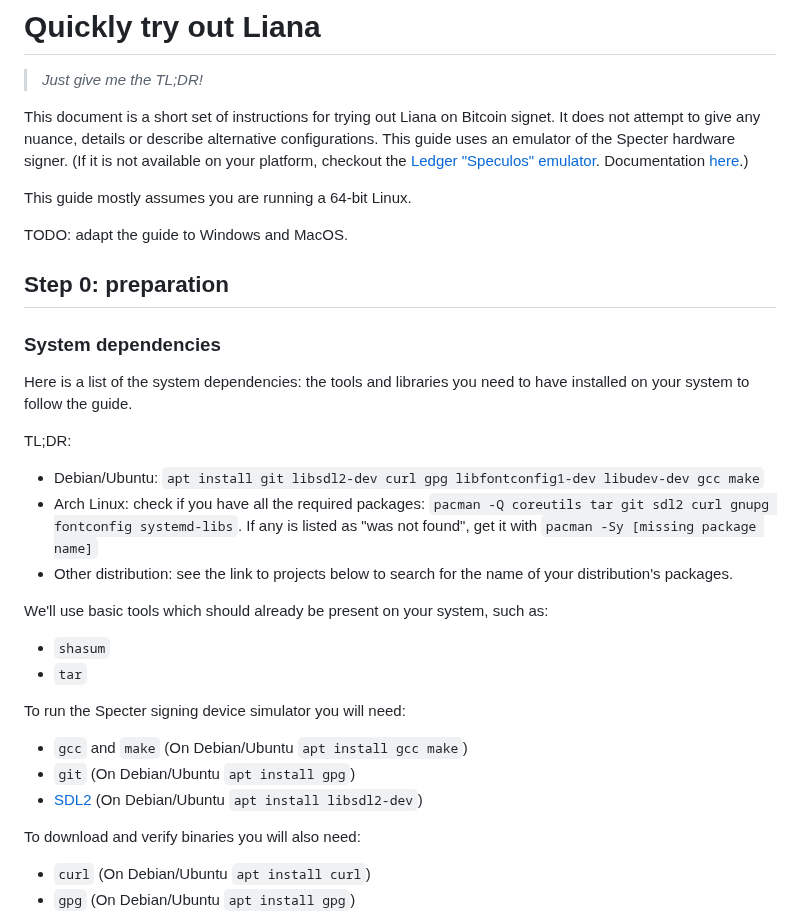
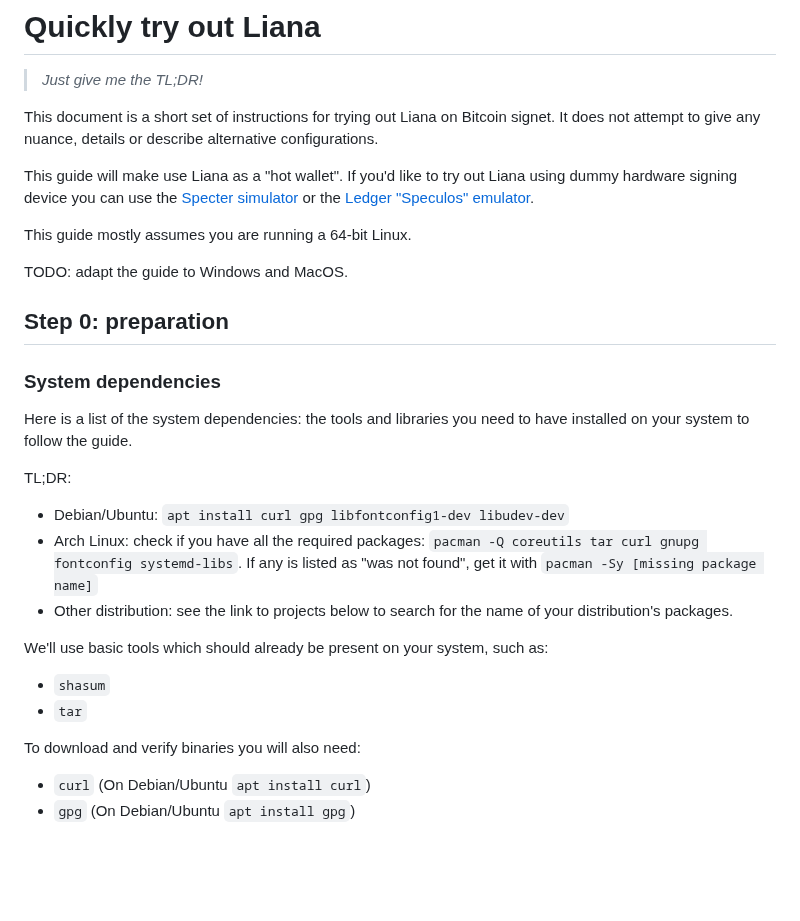
Before and after one commit to wizardsardine/liana, a Markdown page: doc/TRY.md, the part around one of its changes. GitHub-like rendering; blank space fills up the shorter version.

```diff
--- a/doc/TRY.md
+++ b/doc/TRY.md
@@ -4,9 +4,11 @@
 
 This document is a short set of instructions for trying out Liana on Bitcoin signet. It does not attempt to
 give any nuance, details or describe alternative configurations.
-This guide uses an emulator of the Specter hardware signer. (If it is not available on your
-platform, checkout the [Ledger "Speculos" emulator](https://github.com/LedgerHQ/speculos).
-Documentation [here](https://speculos.ledger.com/).)
+
+This guide will make use Liana as a "hot wallet". If you'd like to try out Liana using dummy
+hardware signing device you can use the [Specter
+simulator](https://github.com/cryptoadvance/specter-diy/blob/master/docs/simulator.md) or the
+[Ledger "Speculos" emulator](https://github.com/LedgerHQ/speculos).
 
 This guide mostly assumes you are running a 64-bit Linux.
 
@@ -21,19 +23,14 @@ Here is a list of the system dependencies: the tools and libraries you need to h
 your system to follow the guide.
 
 TL;DR:
-- Debian/Ubuntu: `apt install git libsdl2-dev curl gpg libfontconfig1-dev libudev-dev gcc make`
-- Arch Linux: check if you have all the required packages: `pacman -Q coreutils tar git sdl2 curl gnupg fontconfig systemd-libs`.
+- Debian/Ubuntu: `apt install curl gpg libfontconfig1-dev libudev-dev`
+- Arch Linux: check if you have all the required packages: `pacman -Q coreutils tar curl gnupg fontconfig systemd-libs`.
 If any is listed as "was not found", get it with `pacman -Sy [missing package name]`
 - Other distribution: see the link to projects below to search for the name of your distribution's packages.
 
 We'll use basic tools which should already be present on your system, such as:
 - `shasum`
 - `tar`
-
-To run the Specter signing device simulator you will need:
-- `gcc` and `make` (On Debian/Ubuntu `apt install gcc make`)
-- `git` (On Debian/Ubuntu `apt install gpg`)
-- [SDL2](https://wiki.libsdl.org/SDL2/FrontPage) (On Debian/Ubuntu `apt install libsdl2-dev`)
 
 To download and verify binaries you will also need:
 - `curl` (On Debian/Ubuntu `apt install curl`)
```
Also changed, not shown: other parts of doc/TRY.md (+39 -44 lines).
